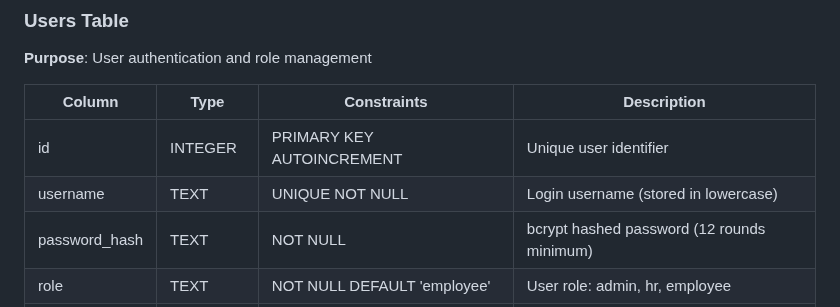
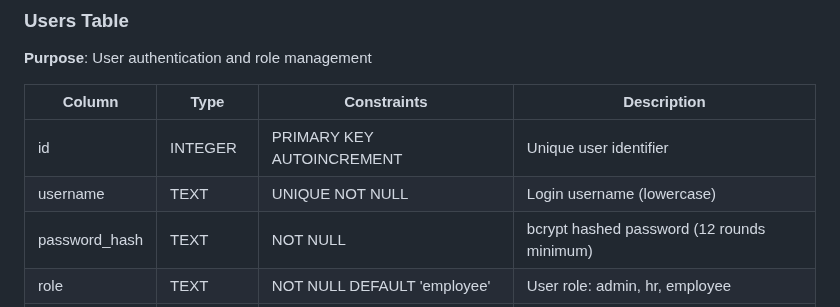
Before and after one commit to Steel-tech/Steel-Onboarding-App, a Markdown page: DATABASE.md, the part around the change. Drawn GitHub-style.

Commit message:
docs: update documentation  (modified 1 files)
🤖 Auto-committed by Claude Code
Files changed: 1
Generated: 2025-09-06 16:45:56

```diff
--- a/DATABASE.md
+++ b/DATABASE.md
@@ -26,7 +26,7 @@ for production use with security, performance, and compliance requirements.
 | Column | Type | Constraints | Description |
 |--------|------|-------------|-------------|
 | id | INTEGER | PRIMARY KEY AUTOINCREMENT | Unique user identifier |
-| username | TEXT | UNIQUE NOT NULL | Login username (stored in lowercase) |
+| username | TEXT | UNIQUE NOT NULL | Login username (lowercase) |
 | password_hash | TEXT | NOT NULL | bcrypt hashed password (12 rounds minimum) |
 | role | TEXT | NOT NULL DEFAULT 'employee' | User role: admin, hr, employee |
 | name | TEXT | NOT NULL | Full display name |
```
